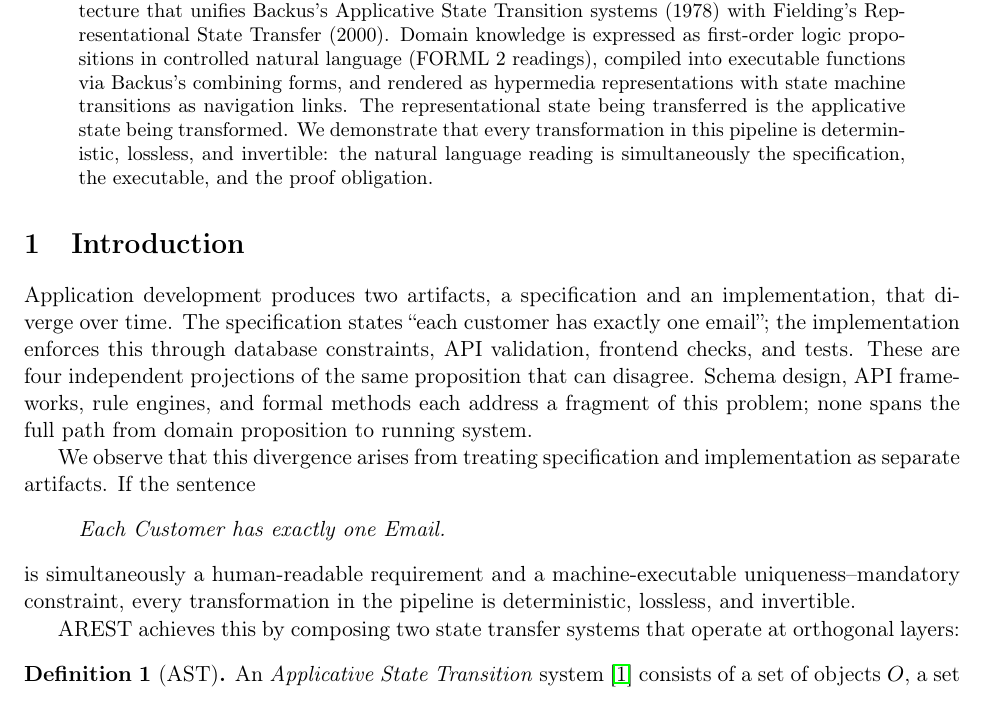
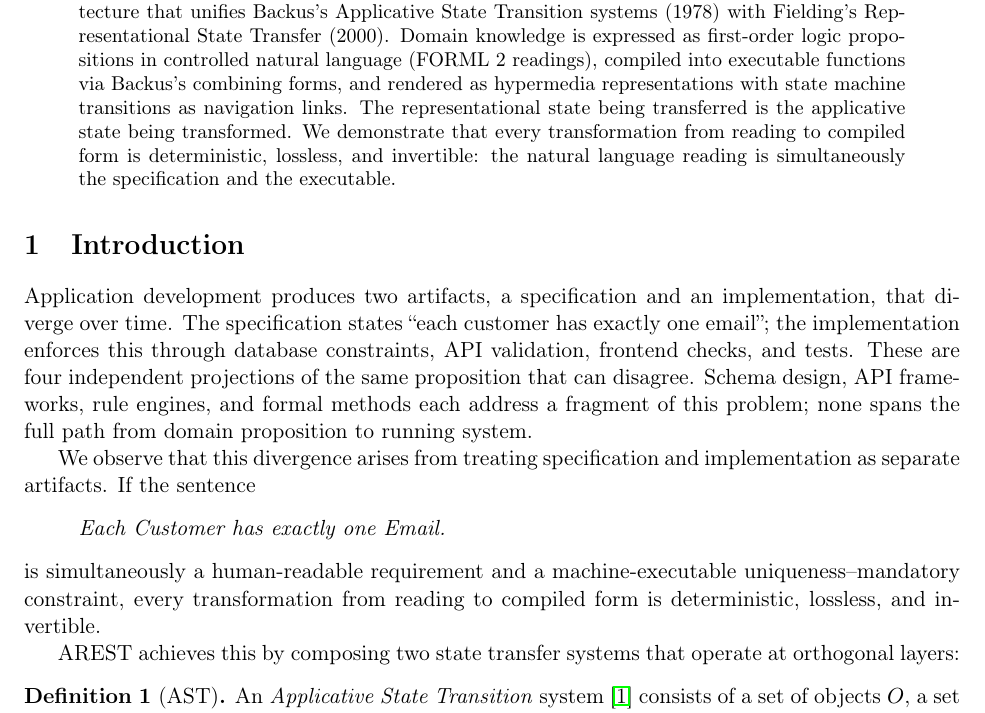
Before and after one commit to graphdl/graphdl-orm, a LaTeX paper (AREST.tex): part of page 1 of 7, cut so that both start at the same text. Compiled offline with pdfLaTeX.

Commit message:
Scope invertibility claim to compilation pipeline
"from reading to compiled form" — not the whole runtime. Removes
"proof obligation" from abstract (Curry-Howard was already cut).

Co-Authored-By: Claude Opus 4.6 (1M context) <noreply@anthropic.com>

```diff
--- a/AREST.tex
+++ b/AREST.tex
@@ -36,7 +36,7 @@
 \maketitle
 
 \begin{abstract}
-We present AREST (\textbf{A}pplicative \textbf{RE}presentational \textbf{S}tate \textbf{T}ransfer), a compositional architecture that unifies Backus's Applicative State Transition systems (1978) with Fielding's Representational State Transfer (2000). Domain knowledge is expressed as first-order logic propositions in controlled natural language (FORML 2 readings), compiled into executable functions via Backus's combining forms, and rendered as hypermedia representations with state machine transitions as navigation links. The representational state being transferred is the applicative state being transformed. We demonstrate that every transformation in this pipeline is deterministic, lossless, and invertible: the natural language reading is simultaneously the specification, the executable, and the proof obligation.
+We present AREST (\textbf{A}pplicative \textbf{RE}presentational \textbf{S}tate \textbf{T}ransfer), a compositional architecture that unifies Backus's Applicative State Transition systems (1978) with Fielding's Representational State Transfer (2000). Domain knowledge is expressed as first-order logic propositions in controlled natural language (FORML 2 readings), compiled into executable functions via Backus's combining forms, and rendered as hypermedia representations with state machine transitions as navigation links. The representational state being transferred is the applicative state being transformed. We demonstrate that every transformation from reading to compiled form is deterministic, lossless, and invertible: the natural language reading is simultaneously the specification and the executable.
 \end{abstract}
 
 \section{Introduction}
@@ -47,7 +47,7 @@ We observe that this divergence arises from treating specification and implement
 \begin{quote}
 \emph{Each Customer has exactly one Email.}
 \end{quote}
-is simultaneously a human-readable requirement and a machine-executable uniqueness--mandatory constraint, every transformation in the pipeline is deterministic, lossless, and invertible.
+is simultaneously a human-readable requirement and a machine-executable uniqueness--mandatory constraint, every transformation from reading to compiled form is deterministic, lossless, and invertible.
 
 AREST achieves this by composing two state transfer systems that operate at orthogonal layers:
 
```
Also changed, not shown: AREST-acm.tex (+2 -2 lines), AREST-acm.pdf, AREST.pdf.
